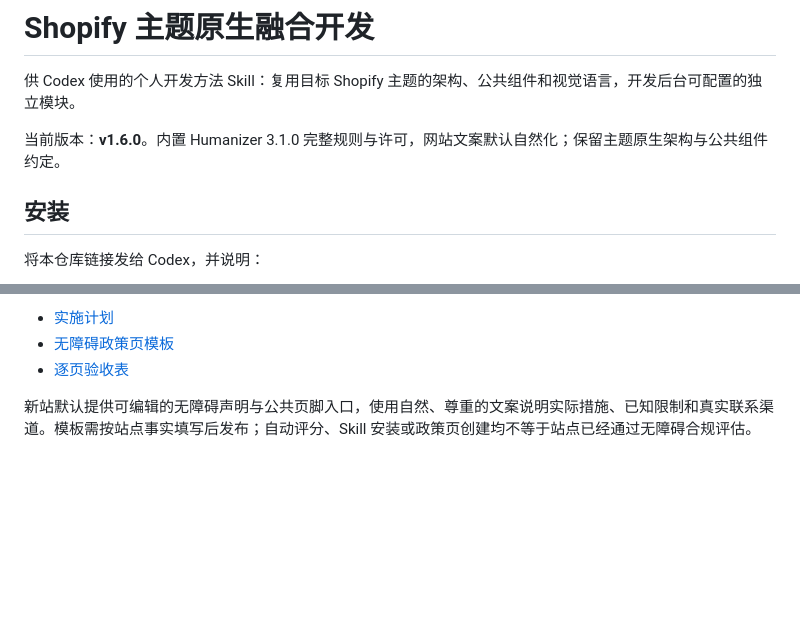
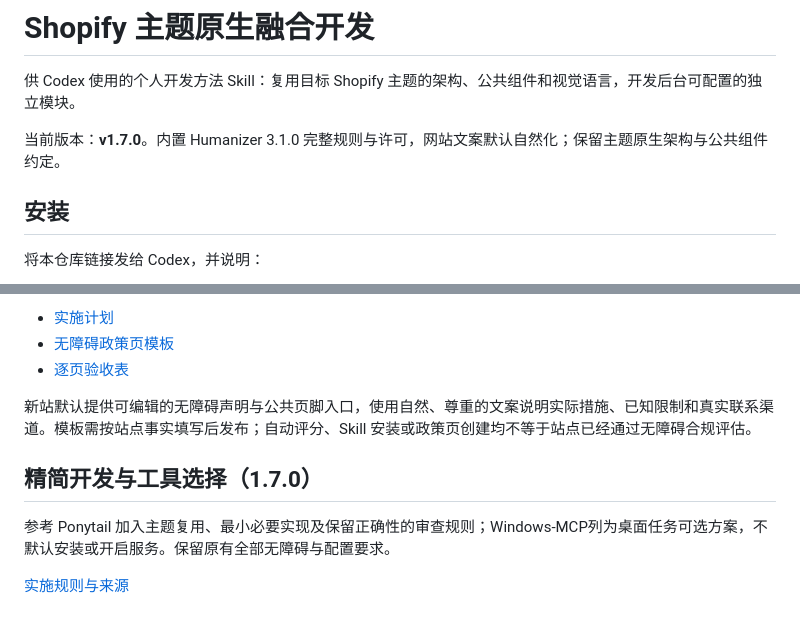
Before and after one commit to liao1204ya/shopify-theme-native, a Markdown page: README.md, 2 parts joined by grey strips. Drawn GitHub-style; blank space fills up the shorter version.

Commit message:
Release v1.7.0: theme-native lean development and optional desktop workflow

```diff
--- a/README.md
+++ b/README.md
@@ -2,7 +2,7 @@
 
 供 Codex 使用的个人开发方法 Skill：复用目标 Shopify 主题的架构、公共组件和视觉语言，开发后台可配置的独立模块。
 
-当前版本：**v1.6.0**。内置 Humanizer 3.1.0 完整规则与许可，网站文案默认自然化；保留主题原生架构与公共组件约定。
+当前版本：**v1.7.0**。内置 Humanizer 3.1.0 完整规则与许可，网站文案默认自然化；保留主题原生架构与公共组件约定。
 
 ## 安装
 
@@ -59,3 +59,8 @@ Humanizer 完整原文与 MIT 许可随 Skill 一起分发，位于 `references/
 - [逐页验收表](skills/shopify-theme-native/assets/accessibility-review-template.csv)
 
 新站默认提供可编辑的无障碍声明与公共页脚入口，使用自然、尊重的文案说明实际措施、已知限制和真实联系渠道。模板需按站点事实填写后发布；自动评分、Skill 安装或政策页创建均不等于站点已经通过无障碍合规评估。
+## 精简开发与工具选择（1.7.0）
+
+参考 Ponytail 加入主题复用、最小必要实现及保留正确性的审查规则；Windows-MCP列为桌面任务可选方案，不默认安装或开启服务。保留原有全部无障碍与配置要求。
+
+[实施规则与来源](skills/shopify-theme-native/references/lean-development.md)
```
Also changed, not shown: skills/shopify-theme-native/SKILL.md (+5 -1 lines), 1 other file.
